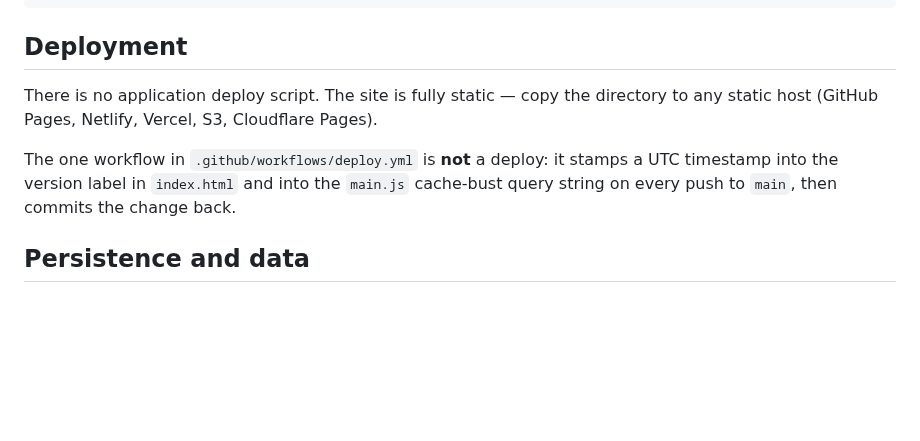
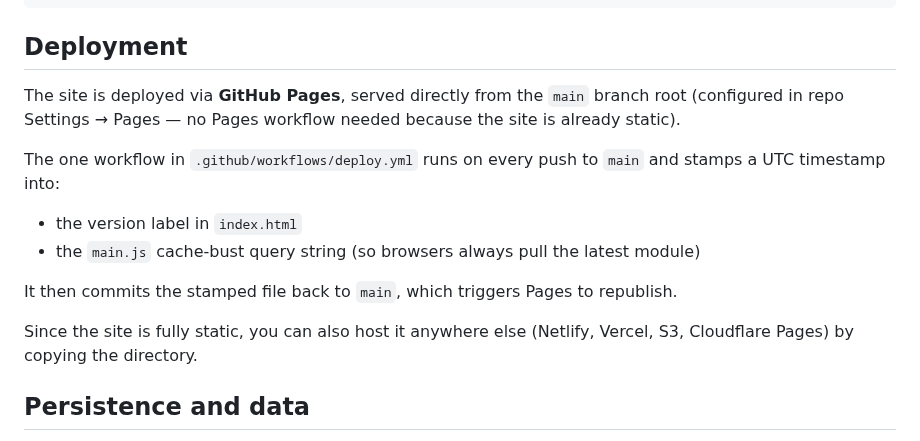
Before and after one commit to itsybit-agent/eventpad-mockup, a Markdown page: README.md, the part around the change. GitHub-like rendering; blank space fills up the shorter version.

Commit message:
docs: clarify GitHub Pages deployment in README

```diff
--- a/README.md
+++ b/README.md
@@ -118,9 +118,16 @@ http://localhost:8000/?declaw
 
 ## Deployment
 
-There is no application deploy script. The site is fully static — copy the directory to any static host (GitHub Pages, Netlify, Vercel, S3, Cloudflare Pages).
+The site is deployed via **GitHub Pages**, served directly from the `main` branch root (configured in repo Settings → Pages — no Pages workflow needed because the site is already static).
 
-The one workflow in `.github/workflows/deploy.yml` is **not** a deploy: it stamps a UTC timestamp into the version label in `index.html` and into the `main.js` cache-bust query string on every push to `main`, then commits the change back.
+The one workflow in `.github/workflows/deploy.yml` runs on every push to `main` and stamps a UTC timestamp into:
+
+- the version label in `index.html`
+- the `main.js` cache-bust query string (so browsers always pull the latest module)
+
+It then commits the stamped file back to `main`, which triggers Pages to republish.
+
+Since the site is fully static, you can also host it anywhere else (Netlify, Vercel, S3, Cloudflare Pages) by copying the directory.
 
 ## Persistence and data
 
```
